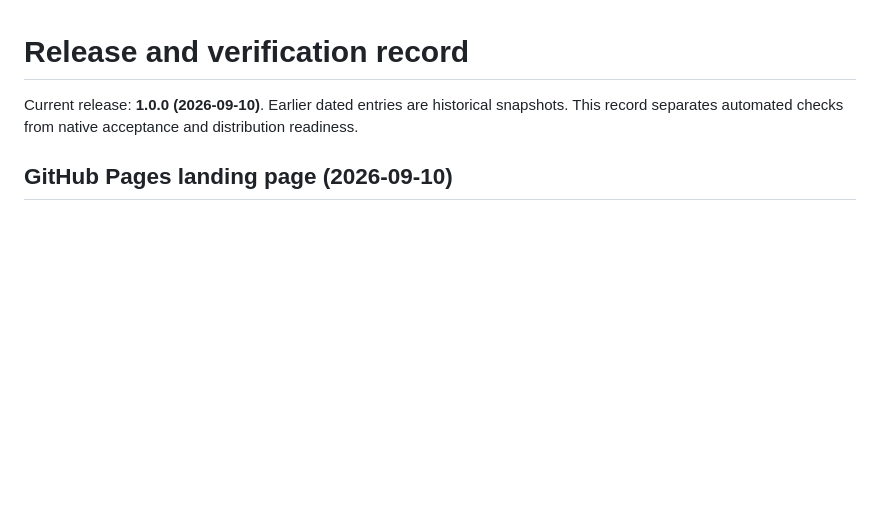
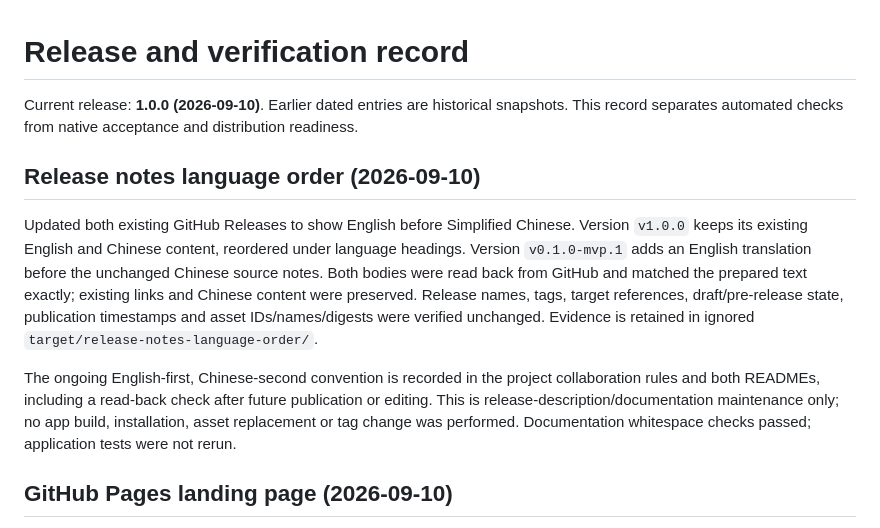
Before and after one commit to AresNing/CopyRail, a Markdown page: docs/verification.md, the part around the change. Drawn GitHub-style; blank space fills up the shorter version.

```diff
--- a/docs/verification.md
+++ b/docs/verification.md
@@ -1,6 +1,12 @@
 # Release and verification record
 
 Current release: **1.0.0 (2026-09-10)**. Earlier dated entries are historical snapshots. This record separates automated checks from native acceptance and distribution readiness.
+
+## Release notes language order (2026-09-10)
+
+Updated both existing GitHub Releases to show English before Simplified Chinese. Version `v1.0.0` keeps its existing English and Chinese content, reordered under language headings. Version `v0.1.0-mvp.1` adds an English translation before the unchanged Chinese source notes. Both bodies were read back from GitHub and matched the prepared text exactly; existing links and Chinese content were preserved. Release names, tags, target references, draft/pre-release state, publication timestamps and asset IDs/names/digests were verified unchanged. Evidence is retained in ignored `target/release-notes-language-order/`.
+
+The ongoing English-first, Chinese-second convention is recorded in the project collaboration rules and both READMEs, including a read-back check after future publication or editing. This is release-description/documentation maintenance only; no app build, installation, asset replacement or tag change was performed. Documentation whitespace checks passed; application tests were not rerun.
 
 ## GitHub Pages landing page (2026-09-10)
 
```
Also changed, not shown: README.md (+2 -0 lines), README.zh-CN.md (+2 -0 lines).
